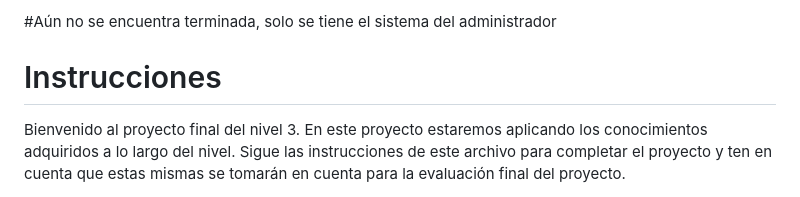
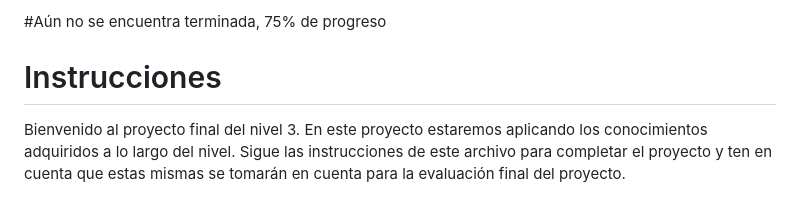
Before and after one commit to kevinvillajim/ProyectoFinalN3, a Markdown page: README.md, the part around the change. GitHub-like rendering.

```diff
--- a/README.md
+++ b/README.md
@@ -1,4 +1,4 @@
-#Aún no se encuentra terminada, solo se tiene el sistema del administrador
+#Aún no se encuentra terminada, 75% de progreso
 
 # Instrucciones
 
```
